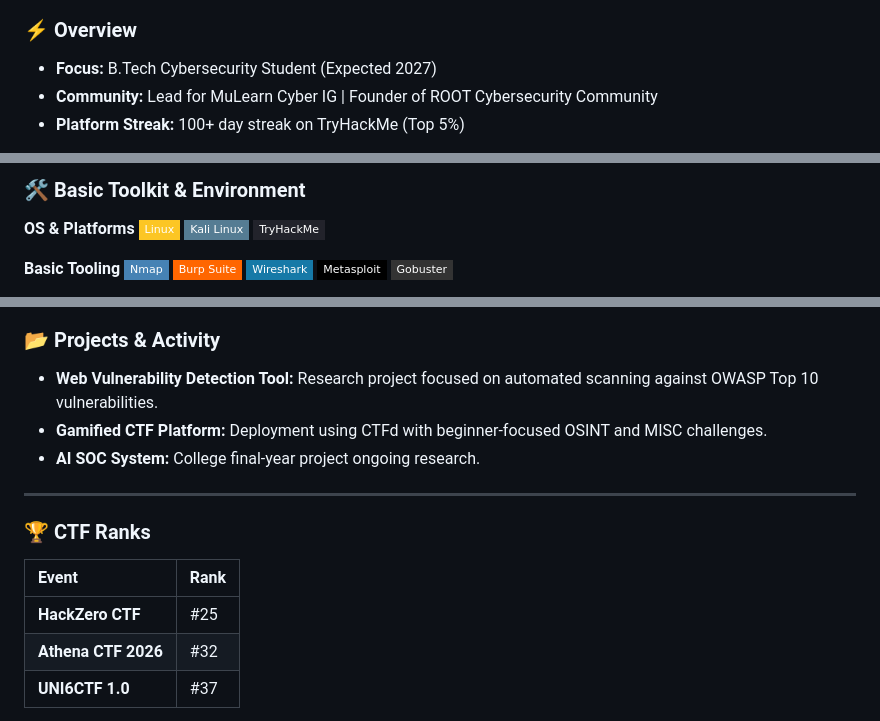
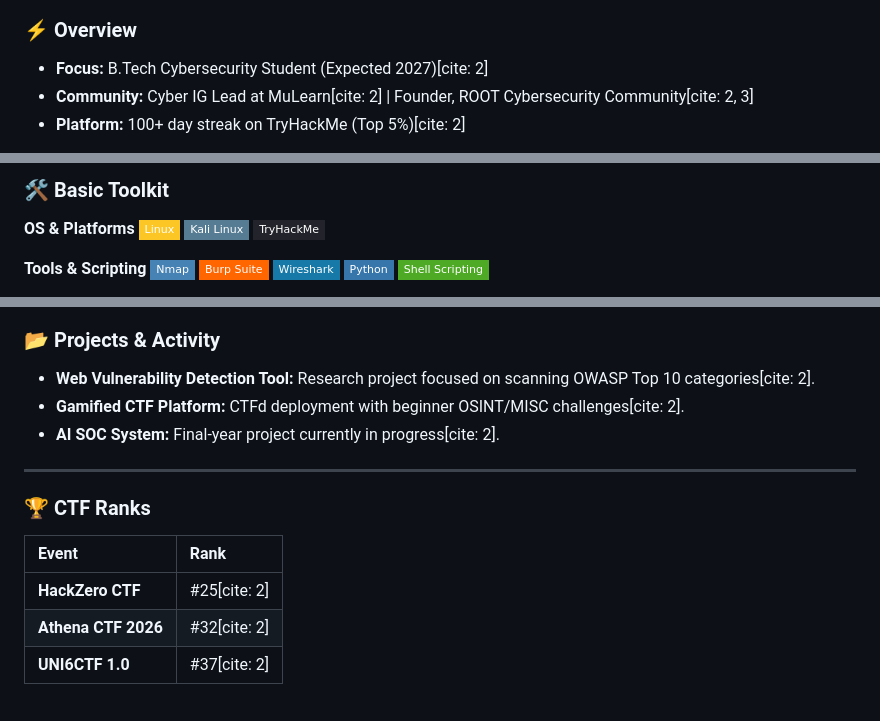
Before and after one commit to ferronic/ferronic, a Markdown page: README.md, 3 parts joined by grey strips. Rendered like a GitHub page; badges without logos.

```diff
--- a/README.md
+++ b/README.md
@@ -19,6 +15,6 @@
 
 ### ⚡ Overview
-* **Focus:** B.Tech Cybersecurity Student (Expected 2027)
-* **Community:** Lead for MuLearn Cyber IG | Founder of ROOT Cybersecurity Community
-* **Platform Streak:** 100+ day streak on TryHackMe (Top 5%)
+* **Focus:** B.Tech Cybersecurity Student (Expected 2027)[cite: 2]
+* **Community:** Cyber IG Lead at MuLearn[cite: 2] | Founder, ROOT Cybersecurity Community[cite: 2, 3]
+* **Platform:** 100+ day streak on TryHackMe (Top 5%)[cite: 2]
 
@@ -26,15 +23,15 @@
 
-### 🛠️ Basic Toolkit & Environment
+### 🛠️ Basic Toolkit
 
 **OS & Platforms**
 ![Linux](https://img.shields.io/badge/Linux-FCC624?style=flat-square&logo=linux&logoColor=black)
 ![Kali Linux](https://img.shields.io/badge/Kali_Linux-557C93?style=flat-square&logo=kali-linux&logoColor=white)
 ![TryHackMe](https://img.shields.io/badge/TryHackMe-22232B?style=flat-square&logo=tryhackme&logoColor=red)
 
-**Basic Tooling**
+**Tools & Scripting**
 ![Nmap](https://img.shields.io/badge/Nmap-4682B4?style=flat-square)
 ![Burp Suite](https://img.shields.io/badge/Burp_Suite-FF6600?style=flat-square)
 ![Wireshark](https://img.shields.io/badge/Wireshark-1679A7?style=flat-square&logo=wireshark&logoColor=white)
-![Metasploit](https://img.shields.io/badge/Metasploit-000000?style=flat-square)
-![Gobuster](https://img.shields.io/badge/Gobuster-333333?style=flat-square)
+![Python](https://img.shields.io/badge/Python-3776AB?style=flat-square&logo=python&logoColor=white)
+![Shell](https://img.shields.io/badge/Shell_Scripting-4EAA25?style=flat-square&logo=gnu-bash&logoColor=white)
 
@@ -48,17 +40,15 @@
 
 ### 📂 Projects & Activity
-
-* **Web Vulnerability Detection Tool:** Research project focused on automated scanning against OWASP Top 10 vulnerabilities.
-* **Gamified CTF Platform:** Deployment using CTFd with beginner-focused OSINT and MISC challenges.
-* **AI SOC System:** College final-year project ongoing research.
+* **Web Vulnerability Detection Tool:** Research project focused on scanning OWASP Top 10 categories[cite: 2].
+* **Gamified CTF Platform:** CTFd deployment with beginner OSINT/MISC challenges[cite: 2].
+* **AI SOC System:** Final-year project currently in progress[cite: 2].
 
 ---
 
 ### 🏆 CTF Ranks
-
 | Event | Rank |
 | :--- | :--- |
-| **HackZero CTF** | #25 |
-| **Athena CTF 2026** | #32 |
-| **UNI6CTF 1.0** | #37 |
+| **HackZero CTF** | #25[cite: 2] |
+| **Athena CTF 2026** | #32[cite: 2] |
+| **UNI6CTF 1.0** | #37[cite: 2] |
 
```
Also changed, not shown: other parts of README.md (+17 -20 lines).
